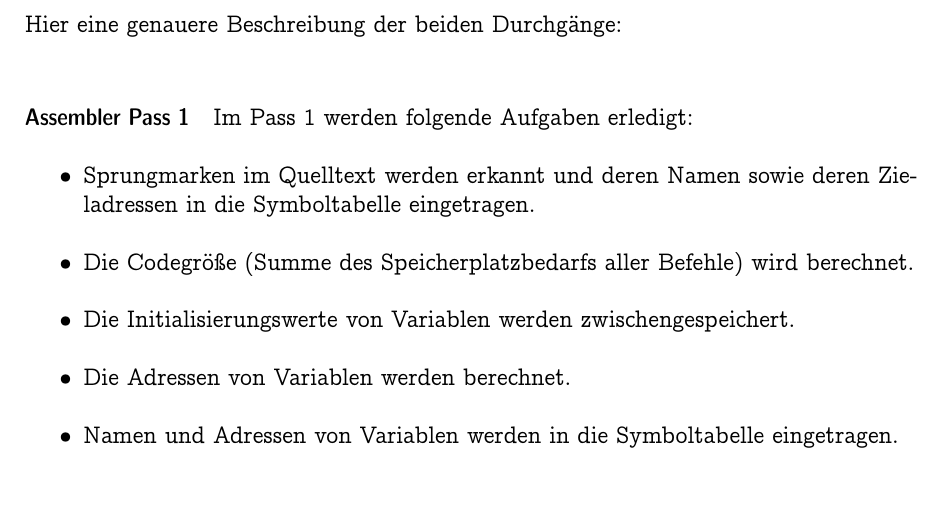
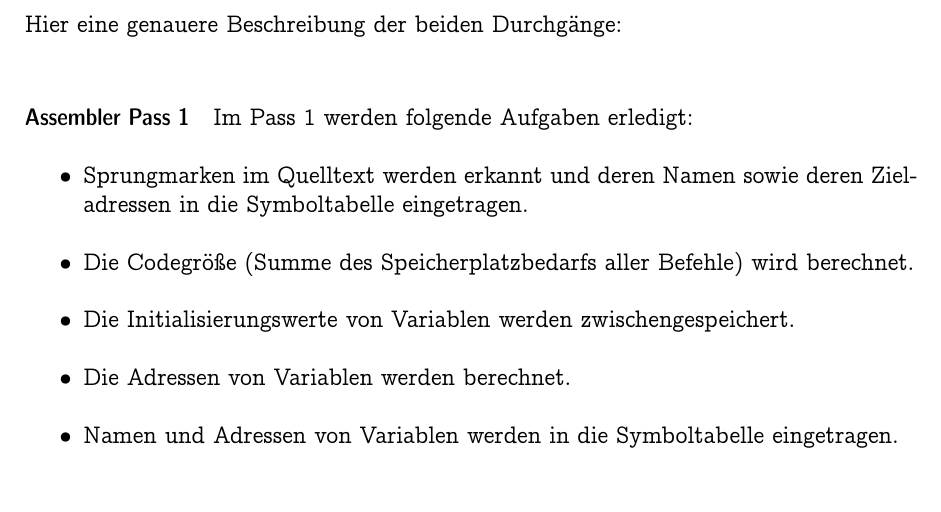
Before and after one commit to LiviuBeraru/UMachVM, a LaTeX document (doc/Bericht/UMach-Projekt-Bericht.tex, which reads doc/Bericht/Assembler.tex): part of page 18 of 37, cut so that both start at the same text. Compiled offline with pdfLaTeX.

Commit message:
Report: Super minor fix @ ASM

```diff
--- a/doc/Bericht/Assembler.tex
+++ b/doc/Bericht/Assembler.tex
@@ -223,7 +223,7 @@ Hier eine genauere Beschreibung der beiden Durchgänge:
 Im Pass 1 werden folgende Aufgaben erledigt:
 \begin{itemize}
     \item Sprungmarken im Quelltext werden erkannt und deren Namen sowie deren
-          Zieladressen in die Symboltabelle eingetragen.
+          Ziel\-adressen in die Symboltabelle eingetragen.
     \item Die Codegröße (Summe des Speicherplatzbedarfs aller Befehle) wird
           berechnet.
     \item Die Initialisierungswerte von Variablen werden zwischengespeichert.
```
Also changed, not shown: PDF/UMach-Projekt-Bericht.pdf.
